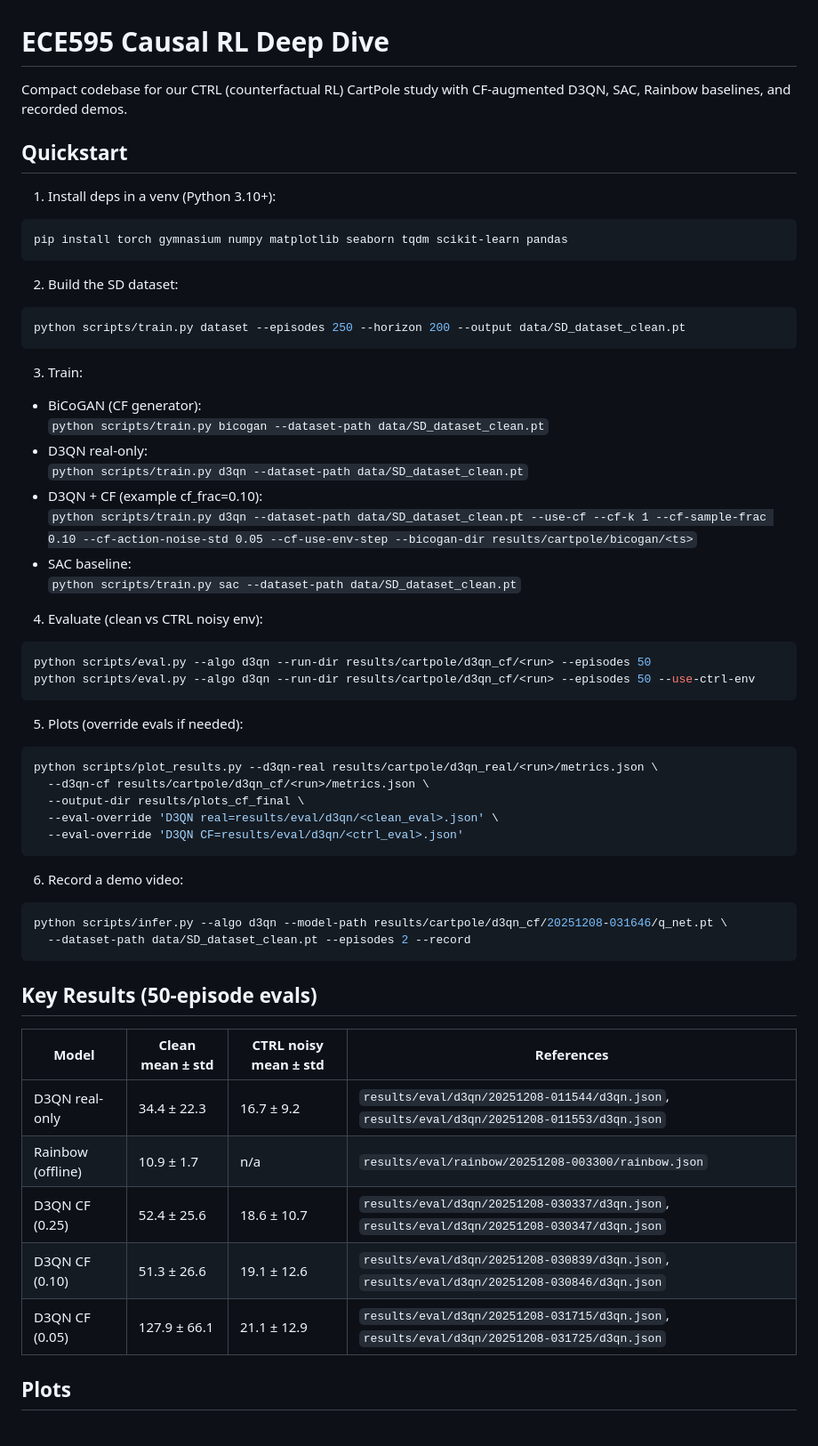
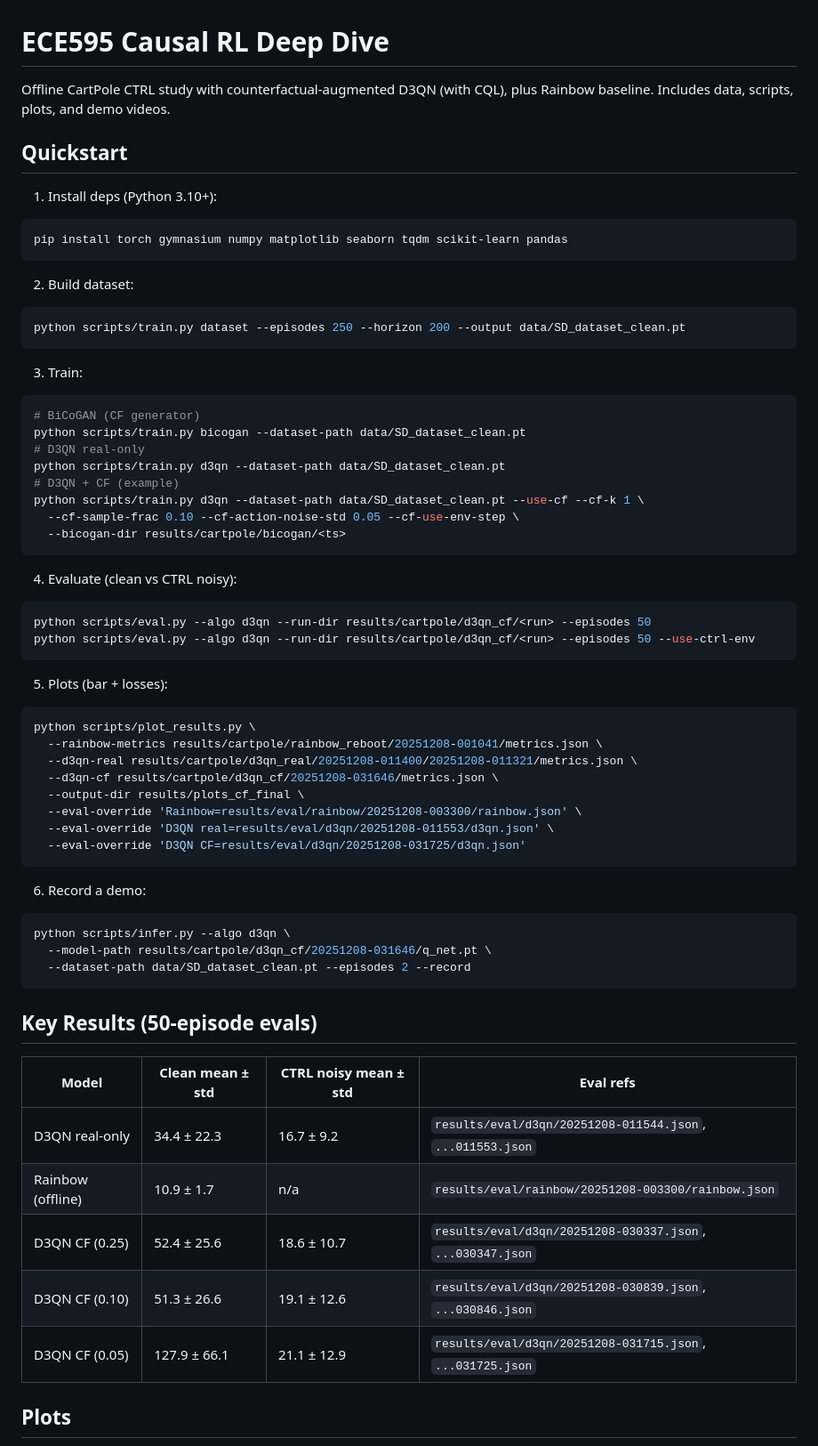
Before and after one commit to ksajan/ECE595-Causal-RL-Study, a Markdown page: README.md, the part around the change printed below. Shown: that part at 89% size. GitHub-like rendering.

Commit message:
Reword README in a concise, non-LLM tone

````diff
--- a/README.md
+++ b/README.md
@@ -1,53 +1,56 @@
 # ECE595 Causal RL Deep Dive
-Compact codebase for our CTRL (counterfactual RL) CartPole study with CF-augmented D3QN, SAC, Rainbow baselines, and recorded demos.
+Offline CartPole CTRL study with counterfactual-augmented D3QN (with CQL), plus Rainbow baseline. Includes data, scripts, plots, and demo videos.
 
 ## Quickstart
-1) Install deps in a venv (Python 3.10+):
+1) Install deps (Python 3.10+):
 ```bash
 pip install torch gymnasium numpy matplotlib seaborn tqdm scikit-learn pandas
 ```
-2) Build the SD dataset:
+2) Build dataset:
 ```bash
 python scripts/train.py dataset --episodes 250 --horizon 200 --output data/SD_dataset_clean.pt
 ```
 3) Train:
-- BiCoGAN (CF generator):
-  `python scripts/train.py bicogan --dataset-path data/SD_dataset_clean.pt`
-- D3QN real-only:
-  `python scripts/train.py d3qn --dataset-path data/SD_dataset_clean.pt`
-- D3QN + CF (example cf_frac=0.10):
-  `python scripts/train.py d3qn --dataset-path data/SD_dataset_clean.pt --use-cf --cf-k 1 --cf-sample-frac 0.10 --cf-action-noise-std 0.05 --cf-use-env-step --bicogan-dir results/cartpole/bicogan/<ts>`
-- SAC baseline:
-  `python scripts/train.py sac --dataset-path data/SD_dataset_clean.pt`
-
-4) Evaluate (clean vs CTRL noisy env):
+```bash
+# BiCoGAN (CF generator)
+python scripts/train.py bicogan --dataset-path data/SD_dataset_clean.pt
+# D3QN real-only
+python scripts/train.py d3qn --dataset-path data/SD_dataset_clean.pt
+# D3QN + CF (example)
+python scripts/train.py d3qn --dataset-path data/SD_dataset_clean.pt --use-cf --cf-k 1 \
+  --cf-sample-frac 0.10 --cf-action-noise-std 0.05 --cf-use-env-step \
+  --bicogan-dir results/cartpole/bicogan/<ts>
+```
+4) Evaluate (clean vs CTRL noisy):
 ```bash
 python scripts/eval.py --algo d3qn --run-dir results/cartpole/d3qn_cf/<run> --episodes 50
 python scripts/eval.py --algo d3qn --run-dir results/cartpole/d3qn_cf/<run> --episodes 50 --use-ctrl-env
 ```
-
-5) Plots (override evals if needed):
+5) Plots (bar + losses):
 ```bash
-python scripts/plot_results.py --d3qn-real results/cartpole/d3qn_real/<run>/metrics.json \
-  --d3qn-cf results/cartpole/d3qn_cf/<run>/metrics.json \
+python scripts/plot_results.py \
+  --rainbow-metrics results/cartpole/rainbow_reboot/20251208-001041/metrics.json \
+  --d3qn-real results/cartpole/d3qn_real/20251208-011400/20251208-011321/metrics.json \
+  --d3qn-cf results/cartpole/d3qn_cf/20251208-031646/metrics.json \
   --output-dir results/plots_cf_final \
-  --eval-override 'D3QN real=results/eval/d3qn/<clean_eval>.json' \
-  --eval-override 'D3QN CF=results/eval/d3qn/<ctrl_eval>.json'
+  --eval-override 'Rainbow=results/eval/rainbow/20251208-003300/rainbow.json' \
+  --eval-override 'D3QN real=results/eval/d3qn/20251208-011553/d3qn.json' \
+  --eval-override 'D3QN CF=results/eval/d3qn/20251208-031725/d3qn.json'
 ```
-
-6) Record a demo video:
+6) Record a demo:
 ```bash
-python scripts/infer.py --algo d3qn --model-path results/cartpole/d3qn_cf/20251208-031646/q_net.pt \
+python scripts/infer.py --algo d3qn \
+  --model-path results/cartpole/d3qn_cf/20251208-031646/q_net.pt \
   --dataset-path data/SD_dataset_clean.pt --episodes 2 --record
 ```
 
 ## Key Results (50-episode evals)
-| Model | Clean mean ± std | CTRL noisy mean ± std | References |
+| Model | Clean mean ± std | CTRL noisy mean ± std | Eval refs |
 |---|---|---|---|
-| D3QN real-only | 34.4 ± 22.3 | 16.7 ± 9.2 | `results/eval/d3qn/20251208-011544/d3qn.json`, `results/eval/d3qn/20251208-011553/d3qn.json` |
+| D3QN real-only | 34.4 ± 22.3 | 16.7 ± 9.2 | `results/eval/d3qn/20251208-011544.json`, `...011553.json` |
 | Rainbow (offline) | 10.9 ± 1.7 | n/a | `results/eval/rainbow/20251208-003300/rainbow.json` |
-| D3QN CF (0.25) | 52.4 ± 25.6 | 18.6 ± 10.7 | `results/eval/d3qn/20251208-030337/d3qn.json`, `results/eval/d3qn/20251208-030347/d3qn.json` |
-| D3QN CF (0.10) | 51.3 ± 26.6 | 19.1 ± 12.6 | `results/eval/d3qn/20251208-030839/d3qn.json`, `results/eval/d3qn/20251208-030846/d3qn.json` |
-| D3QN CF (0.05) | 127.9 ± 66.1 | 21.1 ± 12.9 | `results/eval/d3qn/20251208-031715/d3qn.json`, `results/eval/d3qn/20251208-031725/d3qn.json` |
+| D3QN CF (0.25) | 52.4 ± 25.6 | 18.6 ± 10.7 | `results/eval/d3qn/20251208-030337.json`, `...030347.json` |
+| D3QN CF (0.10) | 51.3 ± 26.6 | 19.1 ± 12.6 | `results/eval/d3qn/20251208-030839.json`, `...030846.json` |
+| D3QN CF (0.05) | 127.9 ± 66.1 | 21.1 ± 12.9 | `results/eval/d3qn/20251208-031715.json`, `...031725.json` |
 
 ## Plots
````
Also changed, not shown: other parts of README.md (+11 -11 lines).
